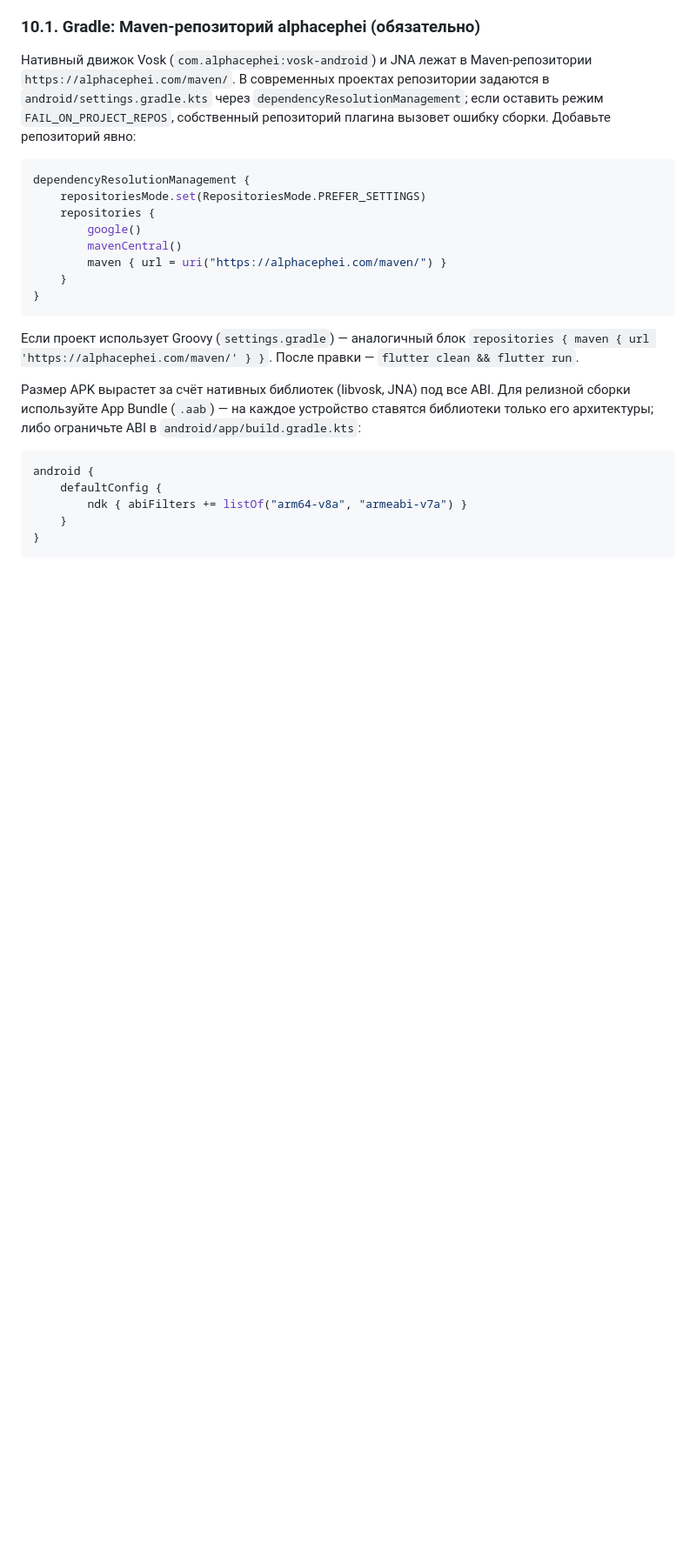
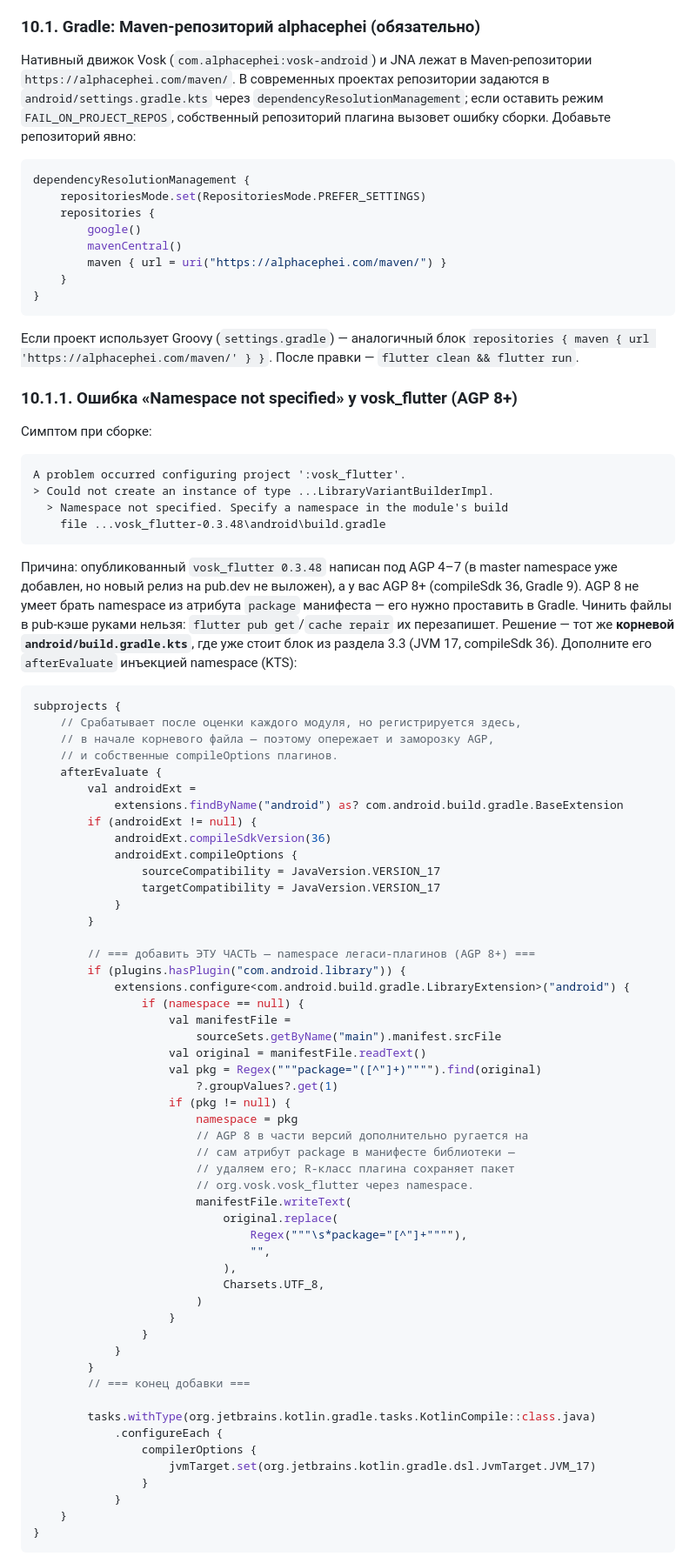
Before and after one commit to denko8/mukha_notification, a Markdown page: docs/ANDROID_SETUP_RU.md, the part around one of its changes. Shown at 87% size. GitHub-like rendering; blank space fills up the shorter version.

Commit message:
docs(android): обход 'Namespace not specified' у vosk_flutter 0.3.48 на AGP 8+
Опубликованный релиз плагина не задаёт namespace в build.gradle
(master исправлен, но не выложен на pub.dev). Универсальный
afterEvaluate-блок в корневом build.gradle.kts/.gradle: берёт package
из манифеста библиотеки, проставляет namespace и удаляет устаревший
атрибут; применяется при каждой конфигурации, переживает pub get и
cache repair. KTS и Groovy варианты, полный совмещённый с разделом 3.3
блок.

Co-authored-by: arena-agent <297053741+arena-agent@users.noreply.github.com>

````diff
--- a/docs/ANDROID_SETUP_RU.md
+++ b/docs/ANDROID_SETUP_RU.md
@@ -326,14 +326,76 @@ dependencyResolutionManagement {
 `repositories { maven { url 'https://alphacephei.com/maven/' } }`.
 После правки — `flutter clean && flutter run`.
 
-Размер APK вырастет за счёт нативных библиотек (libvosk, JNA) под все
-ABI. Для релизной сборки используйте App Bundle (`.aab`) — на каждое
-устройство ставятся библиотеки только его архитектуры; либо ограничьте
-ABI в `android/app/build.gradle.kts`:
+### 10.1.1. Ошибка «Namespace not specified» у vosk_flutter (AGP 8+)
+
+Симптом при сборке:
+
+```
+A problem occurred configuring project ':vosk_flutter'.
+> Could not create an instance of type ...LibraryVariantBuilderImpl.
+  > Namespace not specified. Specify a namespace in the module's build
+    file ...vosk_flutter-0.3.48\android\build.gradle
+```
+
+Причина: опубликованный `vosk_flutter 0.3.48` написан под AGP 4–7
+(в master namespace уже добавлен, но новый релиз на pub.dev не
+выложен), а у вас AGP 8+ (compileSdk 36, Gradle 9). AGP 8 не умеет
+брать namespace из атрибута `package` манифеста — его нужно
+проставить в Gradle. Чинить файлы в pub-кэше руками нельзя:
+`flutter pub get`/`cache repair` их перезапишет. Решение — тот же
+**корневой `android/build.gradle.kts`**, где уже стоит блок из
+раздела 3.3 (JVM 17, compileSdk 36). Дополните его `afterEvaluate`
+инъекцией namespace (KTS):
 
 ```kotlin
-android {
-    defaultConfig {
-        ndk { abiFilters += listOf("arm64-v8a", "armeabi-v7a") }
+subprojects {
+    // Срабатывает после оценки каждого модуля, но регистрируется здесь,
+    // в начале корневого файла — поэтому опережает и заморозку AGP,
+    // и собственные compileOptions плагинов.
+    afterEvaluate {
+        val androidExt =
+            extensions.findByName("android") as? com.android.build.gradle.BaseExtension
+        if (androidExt != null) {
+            androidExt.compileSdkVersion(36)
+            androidExt.compileOptions {
+                sourceCompatibility = JavaVersion.VERSION_17
+                targetCompatibility = JavaVersion.VERSION_17
+            }
+        }
+
+        // === добавить ЭТУ ЧАСТЬ — namespace легаси-плагинов (AGP 8+) ===
+        if (plugins.hasPlugin("com.android.library")) {
+            extensions.configure<com.android.build.gradle.LibraryExtension>("android") {
+                if (namespace == null) {
+                    val manifestFile =
+                        sourceSets.getByName("main").manifest.srcFile
+                    val original = manifestFile.readText()
+                    val pkg = Regex("""package="([^"]+)"""").find(original)
+                        ?.groupValues?.get(1)
+                    if (pkg != null) {
+                        namespace = pkg
+                        // AGP 8 в части версий дополнительно ругается на
+                        // сам атрибут package в манифесте библиотеки —
+                        // удаляем его; R-класс плагина сохраняет пакет
+                        // org.vosk.vosk_flutter через namespace.
+                        manifestFile.writeText(
+                            original.replace(
+                                Regex("""\s*package="[^"]+""""),
+                                "",
+                            ),
+                            Charsets.UTF_8,
+                        )
+                    }
+                }
+            }
+        }
+        // === конец добавки ===
+
+        tasks.withType(org.jetbrains.kotlin.gradle.tasks.KotlinCompile::class.java)
+            .configureEach {
+                compilerOptions {
+                    jvmTarget.set(org.jetbrains.kotlin.gradle.dsl.JvmTarget.JVM_17)
+                }
+            }
     }
 }
````
Also changed, not shown: other parts of docs/ANDROID_SETUP_RU.md (+46 -0 lines).
